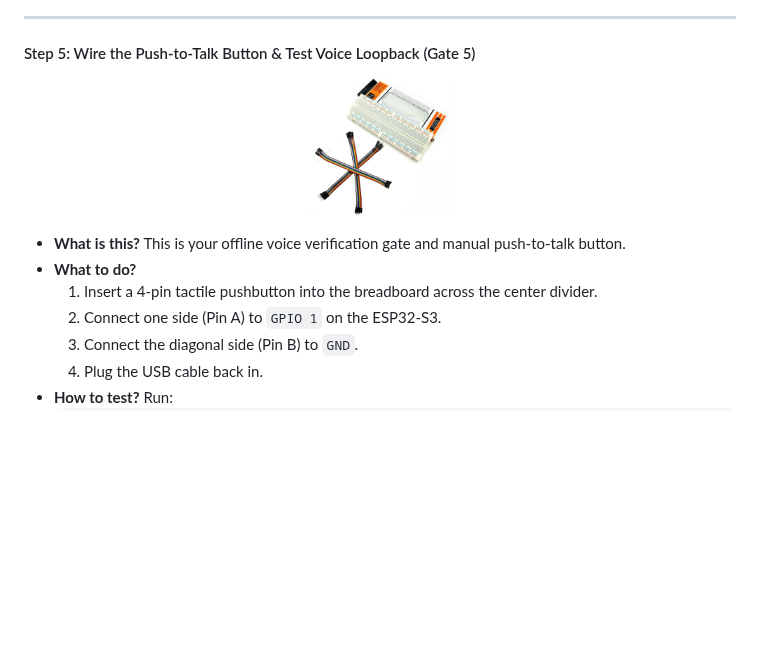
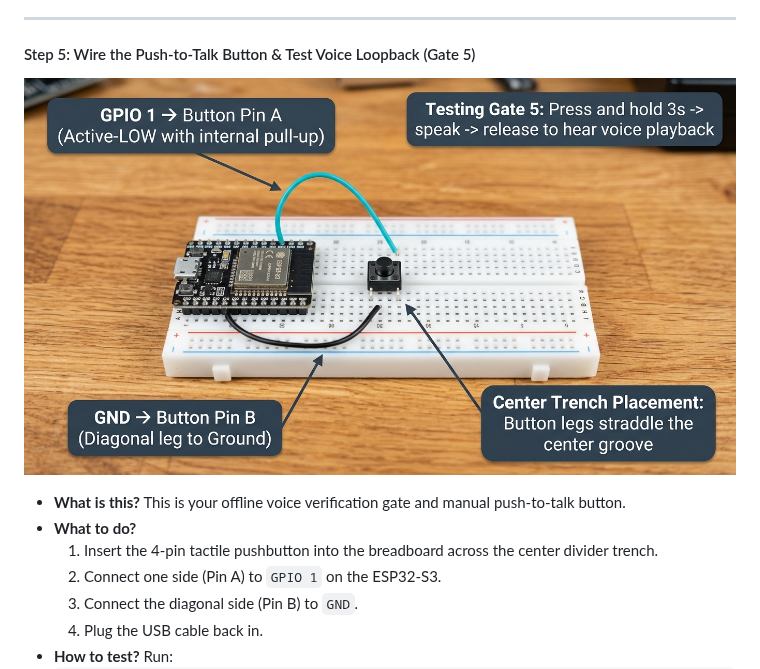
Before and after one commit to pranav-labhe/RoboAssistant, a Markdown page: README.md, the part around one of its changes. GitHub-like rendering; pictures changed too: docs/images/step5_ptt_tutorial.jpg (added); blank space fills up the shorter version.

```diff
--- a/README.md
+++ b/README.md
@@ -235,12 +260,12 @@ If this is your first time setting up breadboard hardware, do not worry at all.
 
 #### Step 5: Wire the Push-to-Talk Button & Test Voice Loopback (Gate 5)
 <p align="center">
-  <img src="docs/images/breadboard_ptt.jpg" width="140" alt="Breadboard & Pushbutton">
+  <img src="docs/images/step5_ptt_tutorial.jpg" width="100%" alt="Tactile Push-to-Talk Button Breadboard Wiring to ESP32-S3">
 </p>
 
 * **What is this?** This is your offline voice verification gate and manual push-to-talk button.
 * **What to do?**
-  1. Insert a 4-pin tactile pushbutton into the breadboard across the center divider.
+  1. Insert the 4-pin tactile pushbutton into the breadboard across the center divider trench.
   2. Connect one side (Pin A) to `GPIO 1` on the ESP32-S3.
   3. Connect the diagonal side (Pin B) to `GND`.
   4. Plug the USB cable back in.
```
Also changed, not shown: other parts of README.md (+47 -22 lines), docs/images/breadboard_anatomy_tutorial.jpg (added), docs/images/st7789_front_back.jpg (added), docs/images/step2_tutorial_photo.jpg (added), docs/images/step3_mic_tutorial.jpg (added), docs/images/step4_speaker_tutorial.jpg (added).
